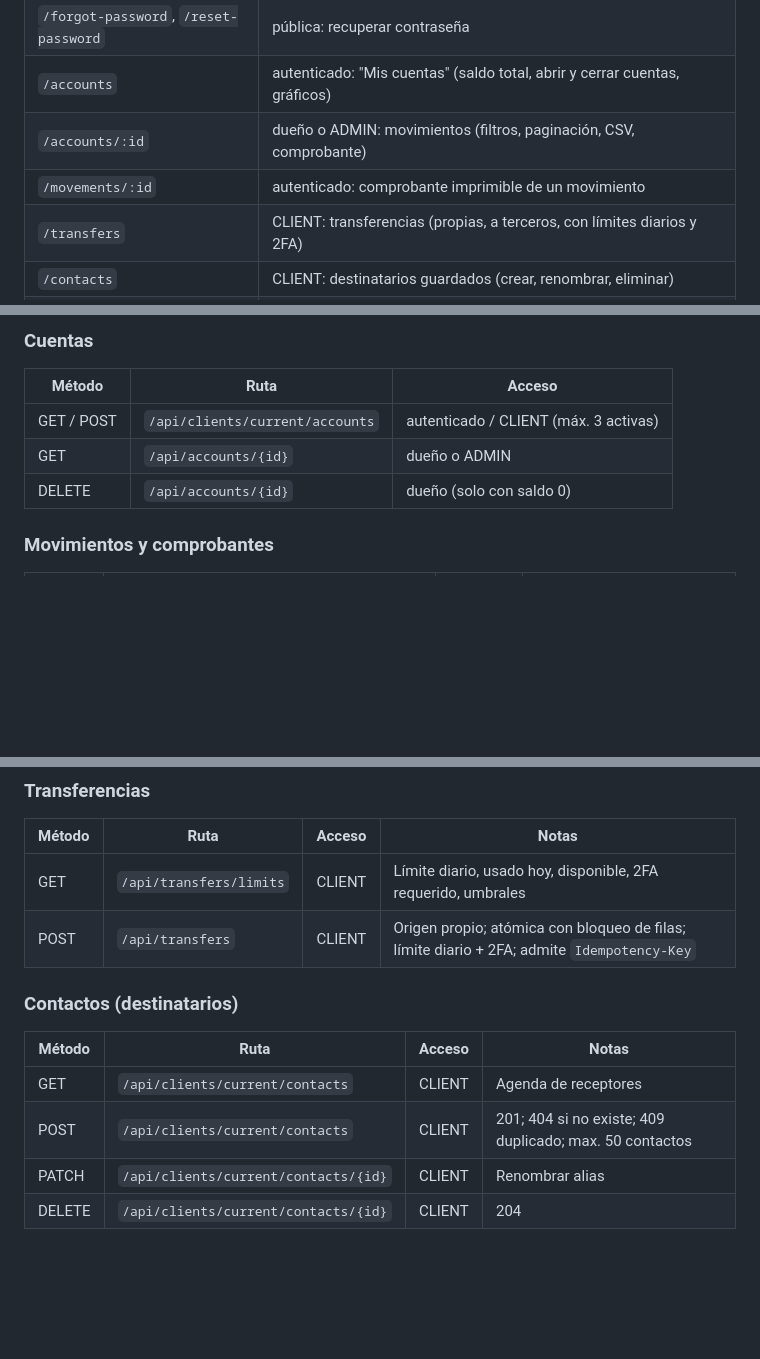
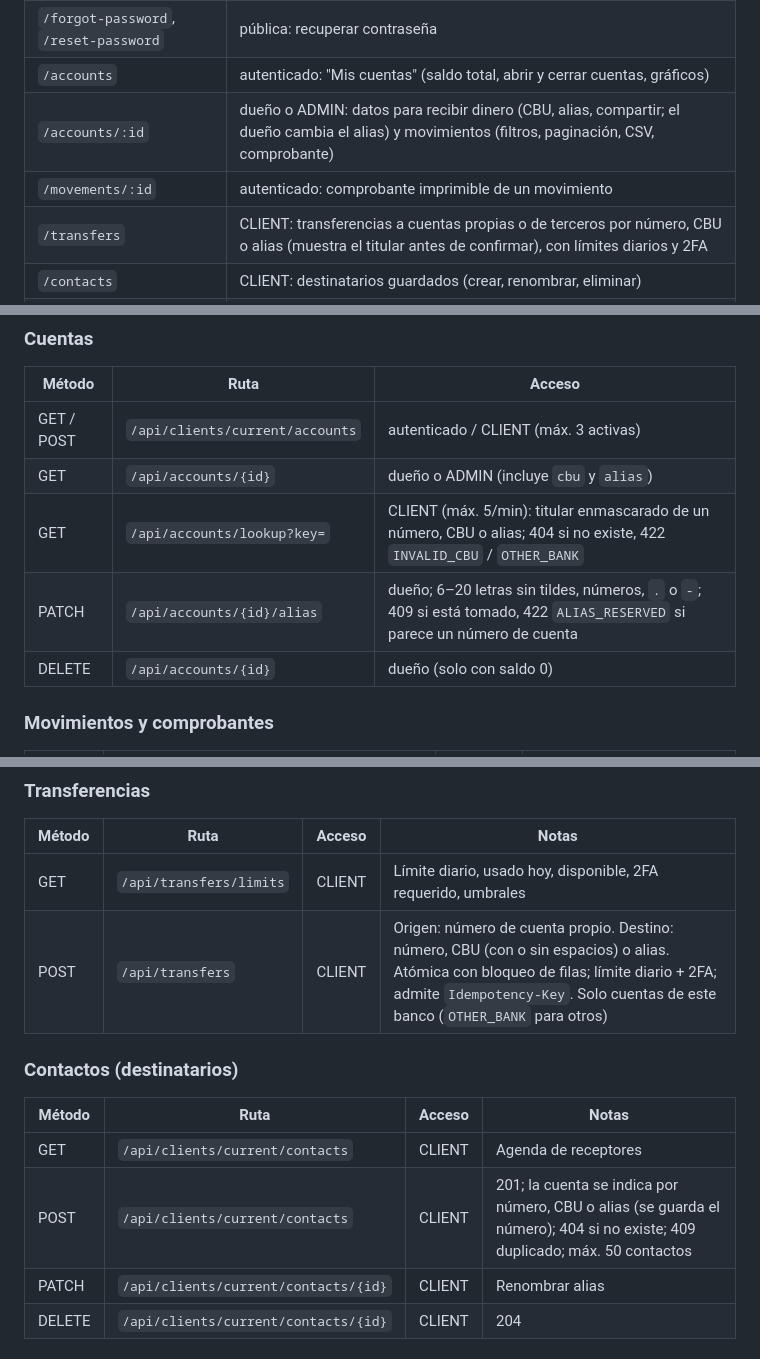
Before and after one commit to carlosandresgoo/Homebanking-MindHub-Brothers, a Markdown page: README.md, 3 parts joined by grey strips. Rendered like a GitHub page; blank space fills up the shorter version.

Commit message:
docs: CBU and alias endpoints, rules and limitations
Co-Authored-By: Claude Opus 5.5 <noreply@anthropic.com>

```diff
--- a/README.md
+++ b/README.md
@@ -40,9 +40,9 @@ Contraseña: `DEV_SEED_PASSWORD`, o la generada que se imprime una vez en el log
 | `/register` | pública: alta de clientes (crea CLIENT con cuenta inicial) |
 | `/forgot-password`, `/reset-password` | pública: recuperar contraseña |
 | `/accounts` | autenticado: "Mis cuentas" (saldo total, abrir y cerrar cuentas, gráficos) |
-| `/accounts/:id` | dueño o ADMIN: movimientos (filtros, paginación, CSV, comprobante) |
+| `/accounts/:id` | dueño o ADMIN: datos para recibir dinero (CBU, alias, compartir; el dueño cambia el alias) y movimientos (filtros, paginación, CSV, comprobante) |
 | `/movements/:id` | autenticado: comprobante imprimible de un movimiento |
-| `/transfers` | CLIENT: transferencias (propias, a terceros, con límites diarios y 2FA) |
+| `/transfers` | CLIENT: transferencias a cuentas propias o de terceros por número, CBU o alias (muestra el titular antes de confirmar), con límites diarios y 2FA |
 | `/contacts` | CLIENT: destinatarios guardados (crear, renombrar, eliminar) |
 | `/cards` | CLIENT: tarjetas de crédito y débito (pedir, desactivar, tipos y colores) |
 | `/investments` | CLIENT: plazo fijo (catálogo de plazos, simular, crear, renovación automática) |
@@ -76,7 +76,9 @@ Contraseña: `DEV_SEED_PASSWORD`, o la generada que se imprime una vez en el log
 | Método | Ruta | Acceso |
 |---|---|---|
 | GET / POST | `/api/clients/current/accounts` | autenticado / CLIENT (máx. 3 activas) |
-| GET | `/api/accounts/{id}` | dueño o ADMIN |
+| GET | `/api/accounts/{id}` | dueño o ADMIN (incluye `cbu` y `alias`) |
+| GET | `/api/accounts/lookup?key=` | CLIENT (máx. 5/min): titular enmascarado de un número, CBU o alias; 404 si no existe, 422 `INVALID_CBU` / `OTHER_BANK` |
+| PATCH | `/api/accounts/{id}/alias` | dueño; 6–20 letras sin tildes, números, `.` o `-`; 409 si está tomado, 422 `ALIAS_RESERVED` si parece un número de cuenta |
 | DELETE | `/api/accounts/{id}` | dueño (solo con saldo 0) |
 
 ### Movimientos y comprobantes
@@ -90,13 +92,13 @@ Contraseña: `DEV_SEED_PASSWORD`, o la generada que se imprime una vez en el log
 | Método | Ruta | Acceso | Notas |
 |---|---|---|---|
 | GET | `/api/transfers/limits` | CLIENT | Límite diario, usado hoy, disponible, 2FA requerido, umbrales |
-| POST | `/api/transfers` | CLIENT | Origen propio; atómica con bloqueo de filas; límite diario + 2FA; admite `Idempotency-Key` |
+| POST | `/api/transfers` | CLIENT | Origen: número de cuenta propio. Destino: número, CBU (con o sin espacios) o alias. Atómica con bloqueo de filas; límite diario + 2FA; admite `Idempotency-Key`. Solo cuentas de este banco (`OTHER_BANK` para otros) |
 
 ### Contactos (destinatarios)
 | Método | Ruta | Acceso | Notas |
 |---|---|---|---|
 | GET | `/api/clients/current/contacts` | CLIENT | Agenda de receptores |
-| POST | `/api/clients/current/contacts` | CLIENT | 201; 404 si no existe; 409 duplicado; max. 50 contactos |
+| POST | `/api/clients/current/contacts` | CLIENT | 201; la cuenta se indica por número, CBU o alias (se guarda el número); 404 si no existe; 409 duplicado; máx. 50 contactos |
 | PATCH | `/api/clients/current/contacts/{id}` | CLIENT | Renombrar alias |
 | DELETE | `/api/clients/current/contacts/{id}` | CLIENT | 204 |
 
```
Also changed, not shown: other parts of README.md (+3 -1 lines), CLAUDE.md (+1 -0 lines), MIGRATION_PLAN.md (+2 -0 lines).
